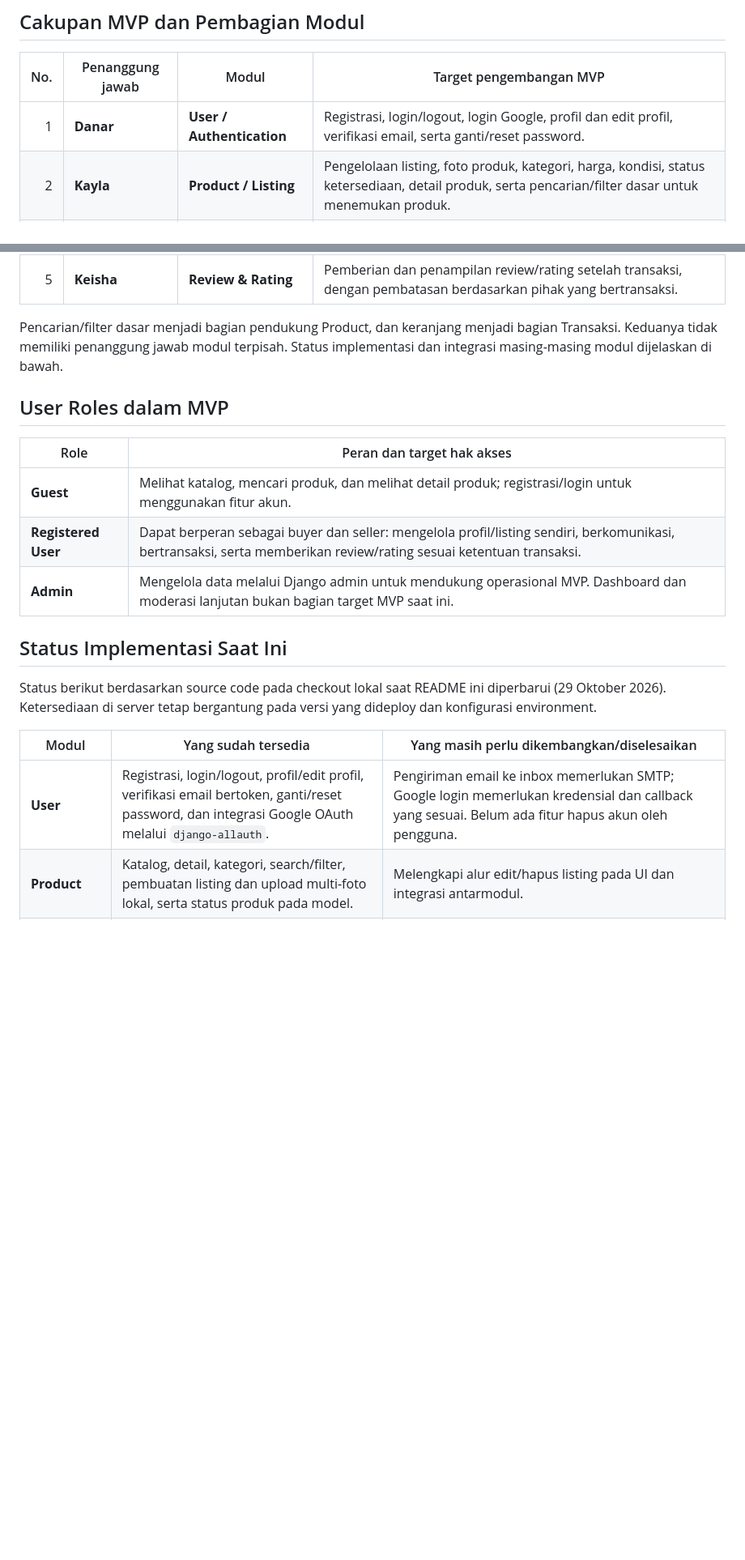
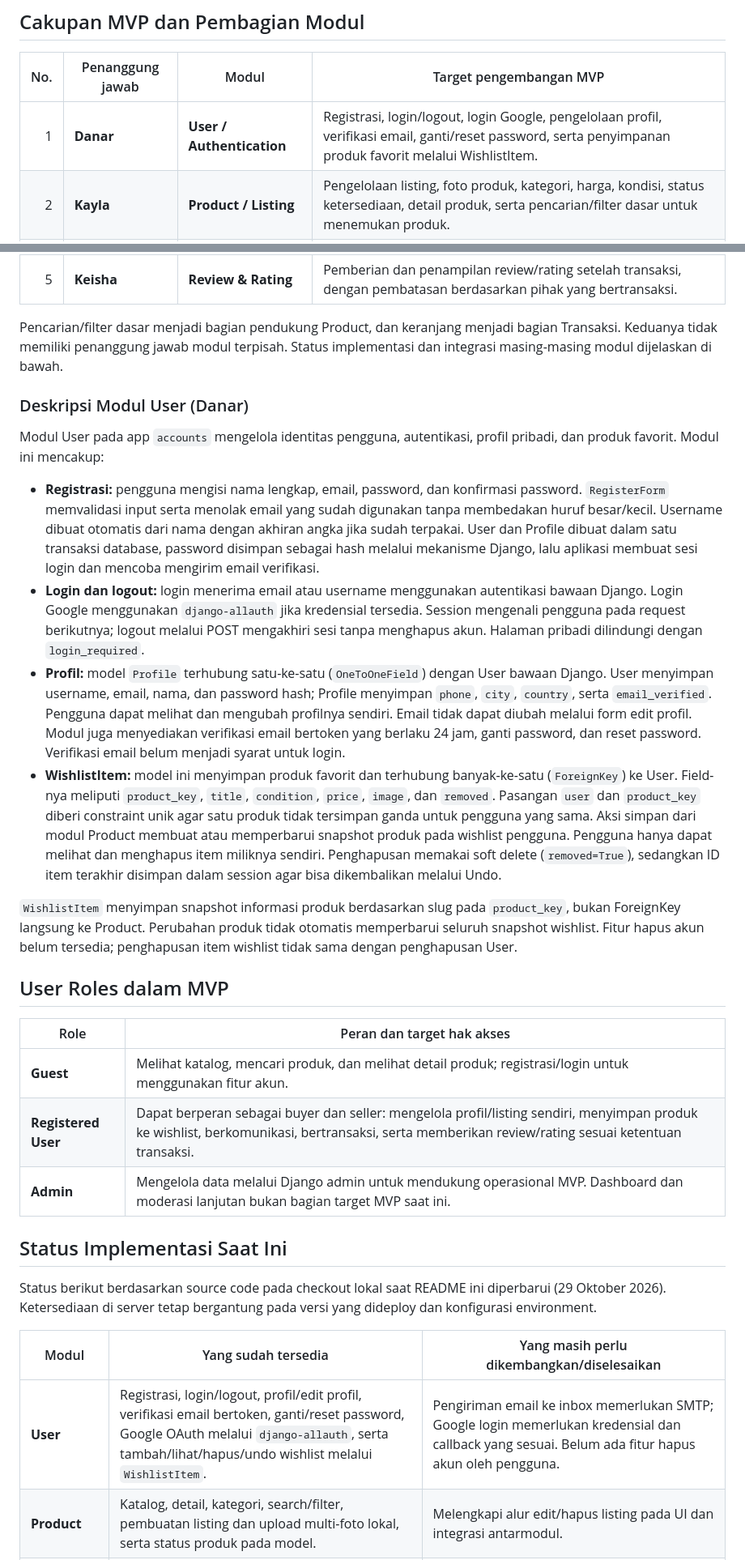
Before and after one commit to Gaia-sustainable-curated-thrift/Gaia, a Markdown page: README.md, 2 parts joined by grey strips. Shown at 81% size. Drawn GitHub-style; blank space fills up the shorter version.

Commit message:
docs: describe user authentication profile and wishlist scope

```diff
--- a/README.md
+++ b/README.md
@@ -27,7 +27,7 @@ Pembagian tanggung jawab MVP adalah **Danar: User, Kayla: Product, Deva: Chat, S
 
 | No. | Penanggung jawab | Modul | Target pengembangan MVP |
 | --: | ---------------- | ----- | ----------------------- |
-| 1 | **Danar** | **User / Authentication** | Registrasi, login/logout, login Google, profil dan edit profil, verifikasi email, serta ganti/reset password. |
+| 1 | **Danar** | **User / Authentication** | Registrasi, login/logout, login Google, pengelolaan profil, verifikasi email, ganti/reset password, serta penyimpanan produk favorit melalui WishlistItem. |
 | 2 | **Kayla** | **Product / Listing** | Pengelolaan listing, foto produk, kategori, harga, kondisi, status ketersediaan, detail produk, serta pencarian/filter dasar untuk menemukan produk. |
 | 3 | **Deva** | **Chat / Messaging** | Percakapan dan pesan antara buyer dan seller untuk membahas produk serta transaksi. |
 | 4 | **Salma** | **Transaksi** | Keranjang, checkout, pembuatan pesanan, alur pembayaran, serta pelacakan status transaksi. |
@@ -35,12 +35,23 @@ Pembagian tanggung jawab MVP adalah **Danar: User, Kayla: Product, Deva: Chat, S
 
 Pencarian/filter dasar menjadi bagian pendukung Product, dan keranjang menjadi bagian Transaksi. Keduanya tidak memiliki penanggung jawab modul terpisah. Status implementasi dan integrasi masing-masing modul dijelaskan di bawah.
 
+### Deskripsi Modul User (Danar)
+
+Modul User pada app `accounts` mengelola identitas pengguna, autentikasi, profil pribadi, dan produk favorit. Modul ini mencakup:
+
+- **Registrasi:** pengguna mengisi nama lengkap, email, password, dan konfirmasi password. `RegisterForm` memvalidasi input serta menolak email yang sudah digunakan tanpa membedakan huruf besar/kecil. Username dibuat otomatis dari nama dengan akhiran angka jika sudah terpakai. User dan Profile dibuat dalam satu transaksi database, password disimpan sebagai hash melalui mekanisme Django, lalu aplikasi membuat sesi login dan mencoba mengirim email verifikasi.
+- **Login dan logout:** login menerima email atau username menggunakan autentikasi bawaan Django. Login Google menggunakan `django-allauth` jika kredensial tersedia. Session mengenali pengguna pada request berikutnya; logout melalui POST mengakhiri sesi tanpa menghapus akun. Halaman pribadi dilindungi dengan `login_required`.
+- **Profil:** model `Profile` terhubung satu-ke-satu (`OneToOneField`) dengan User bawaan Django. User menyimpan username, email, nama, dan password hash; Profile menyimpan `phone`, `city`, `country`, serta `email_verified`. Pengguna dapat melihat dan mengubah profilnya sendiri. Email tidak dapat diubah melalui form edit profil. Modul juga menyediakan verifikasi email bertoken yang berlaku 24 jam, ganti password, dan reset password. Verifikasi email belum menjadi syarat untuk login.
+- **WishlistItem:** model ini menyimpan produk favorit dan terhubung banyak-ke-satu (`ForeignKey`) ke User. Field-nya meliputi `product_key`, `title`, `condition`, `price`, `image`, dan `removed`. Pasangan `user` dan `product_key` diberi constraint unik agar satu produk tidak tersimpan ganda untuk pengguna yang sama. Aksi simpan dari modul Product membuat atau memperbarui snapshot produk pada wishlist pengguna. Pengguna hanya dapat melihat dan menghapus item miliknya sendiri. Penghapusan memakai soft delete (`removed=True`), sedangkan ID item terakhir disimpan dalam session agar bisa dikembalikan melalui Undo.
+
+`WishlistItem` menyimpan snapshot informasi produk berdasarkan slug pada `product_key`, bukan ForeignKey langsung ke Product. Perubahan produk tidak otomatis memperbarui seluruh snapshot wishlist. Fitur hapus akun belum tersedia; penghapusan item wishlist tidak sama dengan penghapusan User.
+
 ## User Roles dalam MVP
 
 | Role | Peran dan target hak akses |
 | ---- | ------------------------- |
 | **Guest** | Melihat katalog, mencari produk, dan melihat detail produk; registrasi/login untuk menggunakan fitur akun. |
-| **Registered User** | Dapat berperan sebagai buyer dan seller: mengelola profil/listing sendiri, berkomunikasi, bertransaksi, serta memberikan review/rating sesuai ketentuan transaksi. |
+| **Registered User** | Dapat berperan sebagai buyer dan seller: mengelola profil/listing sendiri, menyimpan produk ke wishlist, berkomunikasi, bertransaksi, serta memberikan review/rating sesuai ketentuan transaksi. |
 | **Admin** | Mengelola data melalui Django admin untuk mendukung operasional MVP. Dashboard dan moderasi lanjutan bukan bagian target MVP saat ini. |
 
 ## Status Implementasi Saat Ini
@@ -49,7 +60,7 @@ Status berikut berdasarkan source code pada checkout lokal saat README ini diper
 
 | Modul | Yang sudah tersedia | Yang masih perlu dikembangkan/diselesaikan |
 | ----- | ------------------- | ----------------------------------------- |
-| **User** | Registrasi, login/logout, profil/edit profil, verifikasi email bertoken, ganti/reset password, dan integrasi Google OAuth melalui `django-allauth`. | Pengiriman email ke inbox memerlukan SMTP; Google login memerlukan kredensial dan callback yang sesuai. Belum ada fitur hapus akun oleh pengguna. |
+| **User** | Registrasi, login/logout, profil/edit profil, verifikasi email bertoken, ganti/reset password, Google OAuth melalui `django-allauth`, serta tambah/lihat/hapus/undo wishlist melalui `WishlistItem`. | Pengiriman email ke inbox memerlukan SMTP; Google login memerlukan kredensial dan callback yang sesuai. Belum ada fitur hapus akun oleh pengguna. |
 | **Product** | Katalog, detail, kategori, search/filter, pembuatan listing dan upload multi-foto lokal, serta status produk pada model. | Melengkapi alur edit/hapus listing pada UI dan integrasi antarmodul. |
 | **Chat** | Belum ditemukan modul percakapan/pesan di checkout ini. | Model, endpoint, UI percakapan, otorisasi peserta, dan mekanisme pengiriman pesan. |
 | **Transaksi** | Keranjang berbasis session serta tampilan daftar/detail snapshot pesanan (`AccountOrder`) pada halaman akun. | Checkout masih placeholder untuk pengguna yang login; pembuatan pesanan dari checkout, pembayaran, dan pembaruan status transaksi belum terintegrasi. |
```
Also changed, not shown: other parts of README.md (+2 -2 lines).
